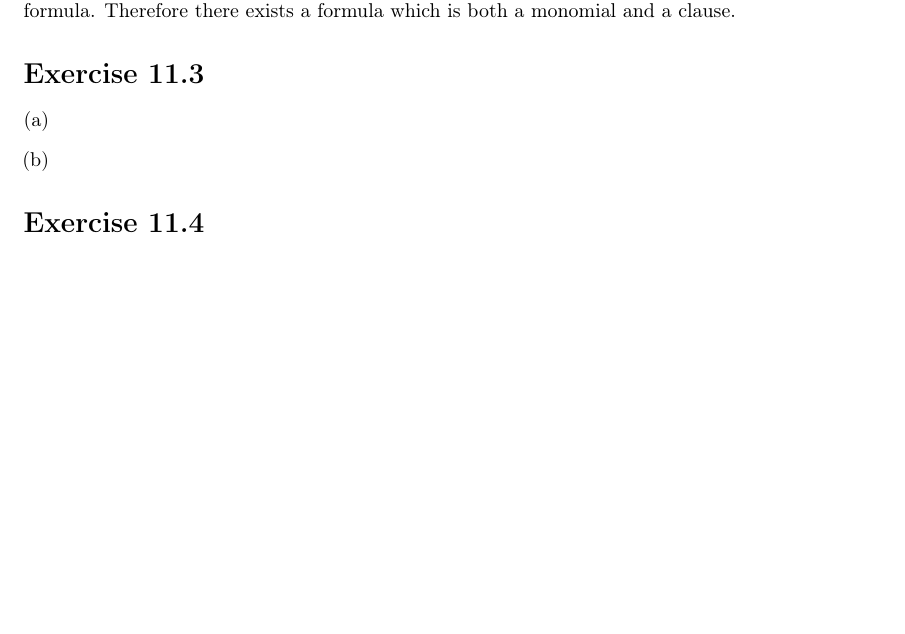
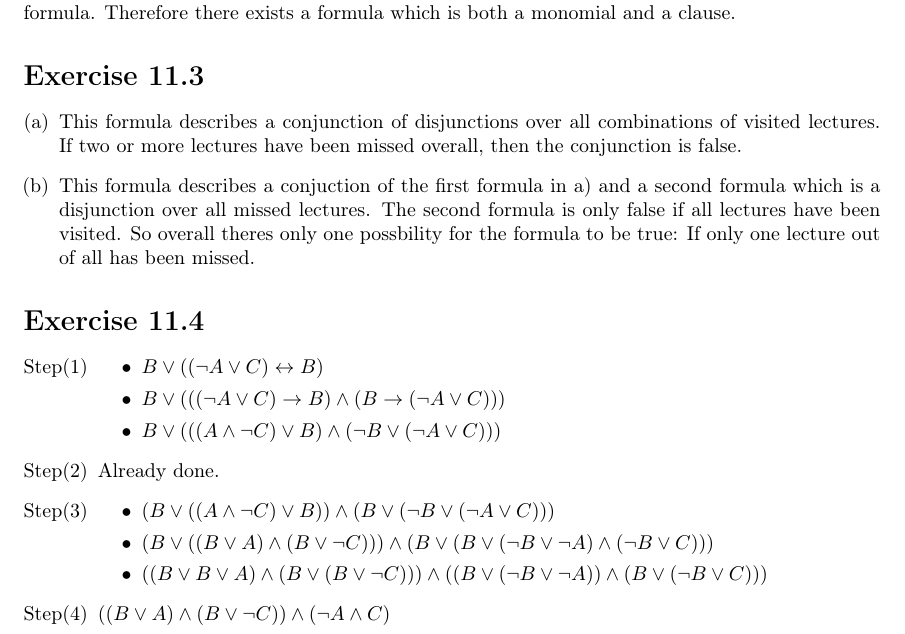
Before and after one commit to EphraimSiegfried/discrete_math, a LaTeX problem sheet (exercises/sheet11/sheet11.tex): part of the page before the commit and part of page 1 of 2 after it, cut so that both start at the same text, the shorter picture padded with empty space. Compiled offline with pdfLaTeX.

Commit message:
11.2 and 11.3

```diff
--- a/exercises/sheet11/sheet11.tex
+++ b/exercises/sheet11/sheet11.tex
@@ -59,13 +59,45 @@ I will disprove the statement: Every single Literal is a clause and a monomial,
 \section*{Exercise \homeworkNumber.3}
 \begin{enumerate}[(a)]
 	\item
+	This formula describes a conjunction of disjunctions over all combinations of visited lectures.
+	If two or more lectures have been missed overall, then the conjunction is false.
 	\item
+	This formula describes a conjuction of the first formula in a) and a second formula which is a disjunction over all missed lectures.
+	The second formula is only false if all lectures have been visited. So overall theres only one possbility for the formula to be true: If only one lecture out of all has been missed.
 \end{enumerate}
 
 
 
 \section*{Exercise \homeworkNumber.4}
+\begin{enumerate}[Step(1)]
+	\item
+	\begin{itemize}
+		\item
+		$B \lor ((\neg A \lor C) \leftrightarrow B)$
+		\item
+		$B \lor (((\neg A \lor C)\rightarrow  B) \land (B \rightarrow (\neg A \lor C)))$
+		\item
+		$B \lor ((( A \land \neg C) \lor  B) \land (\neg B \lor (\neg A \lor C)))$
+	\end{itemize}
+	\item
+	Already done.
+	\item
+	\begin{itemize}
+		\item
+		$ (B\lor ((A \land \neg C)\lor B)) \land ( B \lor ( \neg B \lor ( \neg A \lor C))) $
 
+		\item
+		$ (B\lor ((B \lor A)\land (B\lor \neg C))) \land ( B \lor ( B \lor (\neg B \lor \neg A)\land(\neg B \lor C))) $
+		\item
+		$ (( B \lor B \lor A) \land ( B\lor ( B \lor \neg C))) \land ( (B \lor (\neg B \lor \neg A)) \land (B \lor  ( \neg B \lor C)))$
+	\end{itemize}
+		\item
+		$ ((B \lor A) \land ( B \lor \neg C)) \land (\neg A \land C)$
+
+
+
+
+\end{enumerate}
 
 
 \section*{Exercise \homeworkNumber.5}
```
Also changed, not shown: exercises/sheet11/sheet11.pdf.
